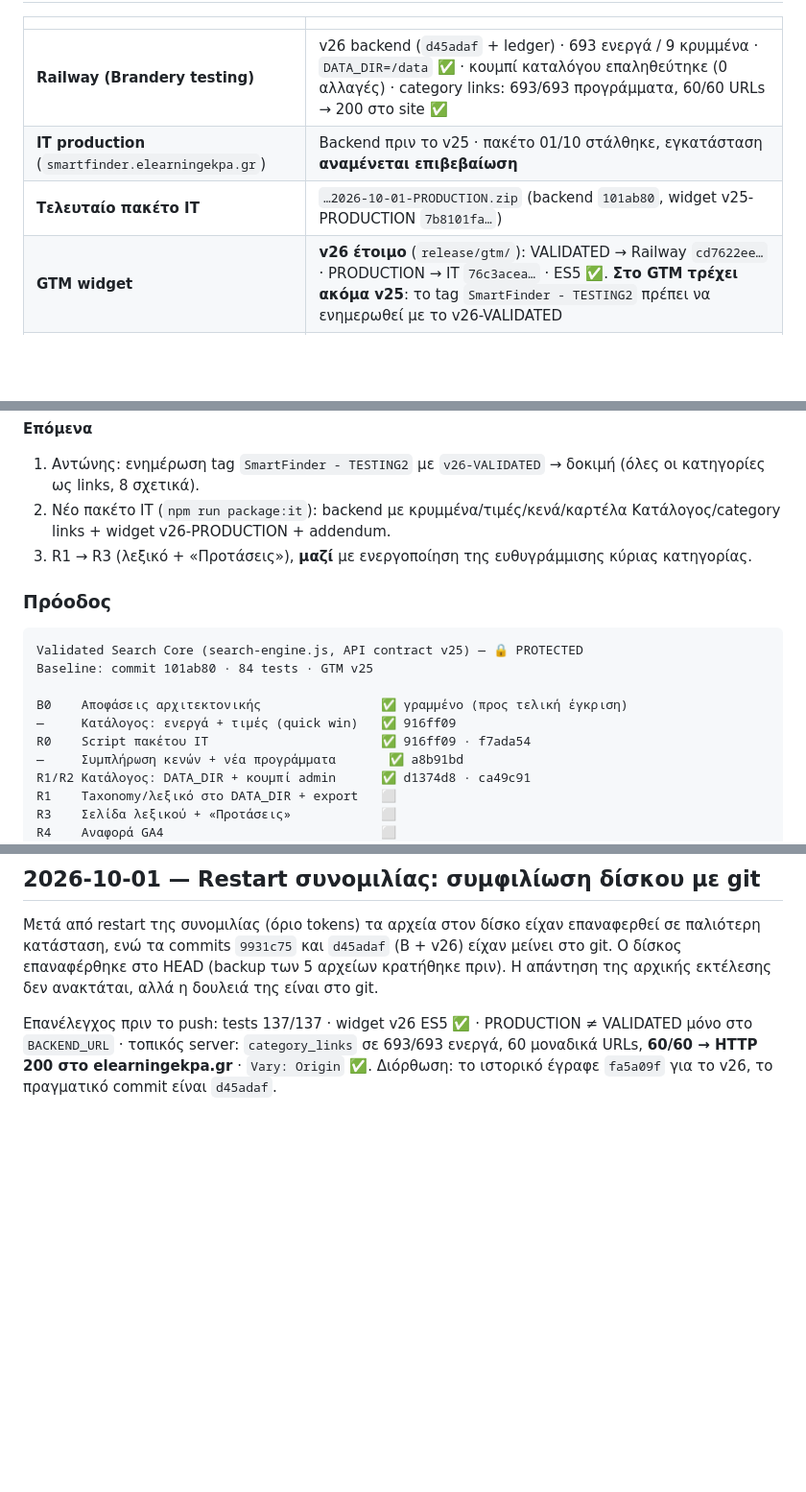
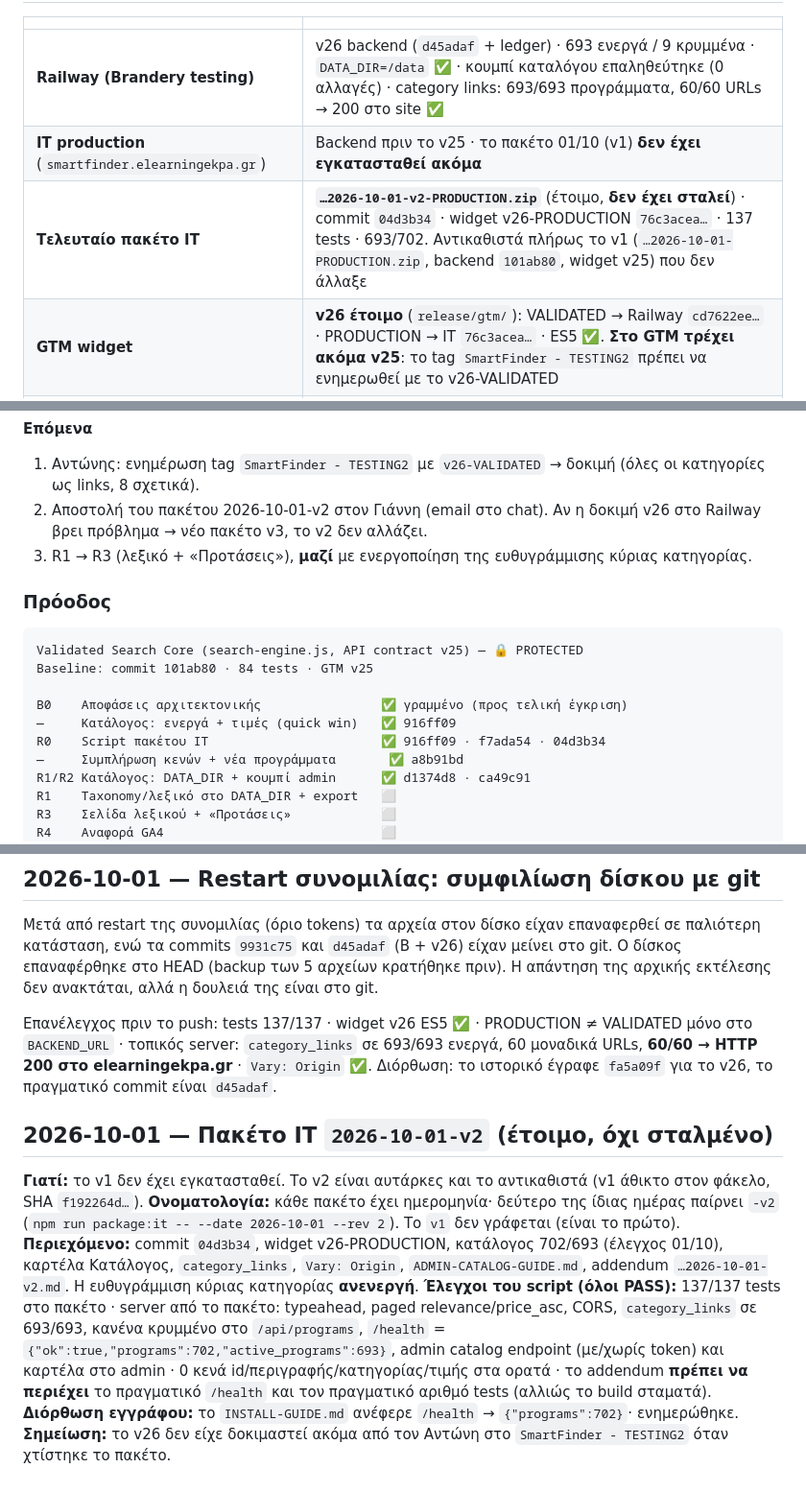
Before and after one commit to antoniosxiaomi8pro-source/search-ekpa, a Markdown page: docs/LEDGER.md, 3 parts joined by grey strips. Shown at 96% size. Drawn GitHub-style; blank space fills up the shorter version.

Commit message:
Ledger: IT package 2026-10-01-v2 built (not sent)
Co-Authored-By: Claude Sonnet 5.5 <noreply@anthropic.com>

```diff
--- a/docs/LEDGER.md
+++ b/docs/LEDGER.md
@@ -8,8 +8,8 @@
 | | |
 |---|---|
 | **Railway (Brandery testing)** | v26 backend (`d45adaf` + ledger) · 693 ενεργά / 9 κρυμμένα · `DATA_DIR=/data` ✅ · κουμπί καταλόγου επαληθεύτηκε (0 αλλαγές) · category links: 693/693 προγράμματα, 60/60 URLs → 200 στο site ✅ |
-| **IT production** (`smartfinder.elearningekpa.gr`) | Backend πριν το v25 · πακέτο 01/10 στάλθηκε, εγκατάσταση **αναμένεται επιβεβαίωση** |
-| **Τελευταίο πακέτο IT** | `…2026-10-01-PRODUCTION.zip` (backend `101ab80`, widget v25-PRODUCTION `7b8101fa…`) |
+| **IT production** (`smartfinder.elearningekpa.gr`) | Backend πριν το v25 · το πακέτο 01/10 (v1) **δεν έχει εγκατασταθεί ακόμα** |
+| **Τελευταίο πακέτο IT** | **`…2026-10-01-v2-PRODUCTION.zip`** (έτοιμο, **δεν έχει σταλεί**) · commit `04d3b34` · widget v26-PRODUCTION `76c3acea…` · 137 tests · 693/702. Αντικαθιστά πλήρως το v1 (`…2026-10-01-PRODUCTION.zip`, backend `101ab80`, widget v25) που δεν άλλαξε |
 | **GTM widget** | **v26 έτοιμο** (`release/gtm/`): VALIDATED → Railway `cd7622ee…` · PRODUCTION → IT `76c3acea…` · ES5 ✅. **Στο GTM τρέχει ακόμα v25**: το tag `SmartFinder - TESTING2` πρέπει να ενημερωθεί με το v26-VALIDATED |
 | **Tests** | 137/137 |
 
@@ -19,7 +19,7 @@
 
 **Επόμενα**
 1. Αντώνης: ενημέρωση tag `SmartFinder - TESTING2` με `v26-VALIDATED` → δοκιμή (όλες οι κατηγορίες ως links, 8 σχετικά).
-2. Νέο πακέτο IT (`npm run package:it`): backend με κρυμμένα/τιμές/κενά/καρτέλα Κατάλογος/category links + widget v26-PRODUCTION + addendum.
+2. Αποστολή του πακέτου 2026-10-01-v2 στον Γιάννη (email στο chat). Αν η δοκιμή v26 στο Railway βρει πρόβλημα → νέο πακέτο v3, το v2 δεν αλλάζει.
 3. R1 → R3 (λεξικό + «Προτάσεις»), **μαζί** με ενεργοποίηση της ευθυγράμμισης κύριας κατηγορίας.
 
 ### Πρόοδος
@@ -30,7 +30,7 @@ Baseline: commit 101ab80 · 84 tests · GTM v25
 
 B0    Αποφάσεις αρχιτεκτονικής                ✅ γραμμένο (προς τελική έγκριση)
 —     Κατάλογος: ενεργά + τιμές (quick win)   ✅ 916ff09
-R0    Script πακέτου IT                       ✅ 916ff09 · f7ada54
+R0    Script πακέτου IT                       ✅ 916ff09 · f7ada54 · 04d3b34
 —     Συμπλήρωση κενών + νέα προγράμματα       ✅ a8b91bd
 R1/R2 Κατάλογος: DATA_DIR + κουμπί admin      ✅ d1374d8 · ca49c91
 R1    Taxonomy/λεξικό στο DATA_DIR + export   ⬜
@@ -159,3 +160,12 @@ R5    Πηγή feed IT                            ⬜ (αναμονή Γιάνν
 Μετά από restart της συνομιλίας (όριο tokens) τα αρχεία στον δίσκο είχαν επαναφερθεί σε παλιότερη κατάσταση, ενώ τα commits `9931c75` και `d45adaf` (Β + v26) είχαν μείνει στο git. Ο δίσκος επαναφέρθηκε στο HEAD (backup των 5 αρχείων κρατήθηκε πριν). Η απάντηση της αρχικής εκτέλεσης δεν ανακτάται, αλλά η δουλειά της είναι στο git.
 
 Επανέλεγχος πριν το push: tests 137/137 · widget v26 ES5 ✅ · PRODUCTION ≠ VALIDATED μόνο στο `BACKEND_URL` · τοπικός server: `category_links` σε 693/693 ενεργά, 60 μοναδικά URLs, **60/60 → HTTP 200 στο elearningekpa.gr** · `Vary: Origin` ✅. Διόρθωση: το ιστορικό έγραφε `fa5a09f` για το v26, το πραγματικό commit είναι `d45adaf`.
+
+## 2026-10-01 — Πακέτο IT `2026-10-01-v2` (έτοιμο, όχι σταλμένο)
+
+**Γιατί:** το v1 δεν έχει εγκατασταθεί. Το v2 είναι αυτάρκες και το αντικαθιστά (v1 άθικτο στον φάκελο, SHA `f192264d…`).
+**Ονοματολογία:** κάθε πακέτο έχει ημερομηνία· δεύτερο της ίδιας ημέρας παίρνει `-v2` (`npm run package:it -- --date 2026-10-01 --rev 2`). Το `v1` δεν γράφεται (είναι το πρώτο).
+**Περιεχόμενο:** commit `04d3b34`, widget v26-PRODUCTION, κατάλογος 702/693 (έλεγχος 01/10), καρτέλα Κατάλογος, `category_links`, `Vary: Origin`, `ADMIN-CATALOG-GUIDE.md`, addendum `…2026-10-01-v2.md`. Η ευθυγράμμιση κύριας κατηγορίας **ανενεργή**.
+**Έλεγχοι του script (όλοι PASS):** 137/137 tests στο πακέτο · server από το πακέτο: typeahead, paged relevance/price_asc, CORS, `category_links` σε 693/693, κανένα κρυμμένο στο `/api/programs`, `/health` = `{"ok":true,"programs":702,"active_programs":693}`, admin catalog endpoint (με/χωρίς token) και καρτέλα στο admin · 0 κενά id/περιγραφής/κατηγορίας/τιμής στα ορατά · το addendum **πρέπει να περιέχει** το πραγματικό `/health` και τον πραγματικό αριθμό tests (αλλιώς το build σταματά).
+**Διόρθωση εγγράφου:** το `INSTALL-GUIDE.md` ανέφερε `/health` → `{"programs":702}`· ενημερώθηκε.
+**Σημείωση:** το v26 δεν είχε δοκιμαστεί ακόμα από τον Αντώνη στο `SmartFinder - TESTING2` όταν χτίστηκε το πακέτο.
```
Also changed, not shown: other parts of docs/LEDGER.md (+2 -1 lines).
